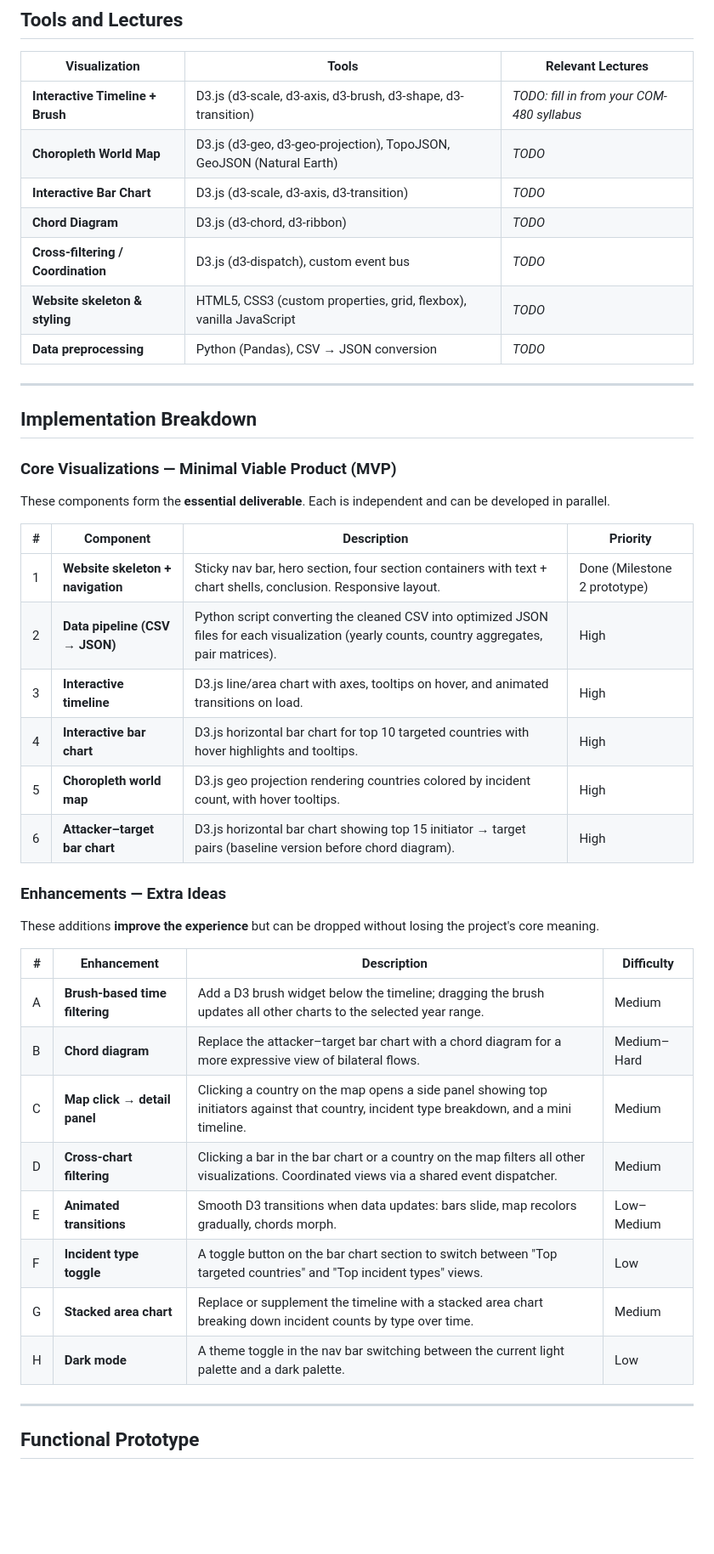
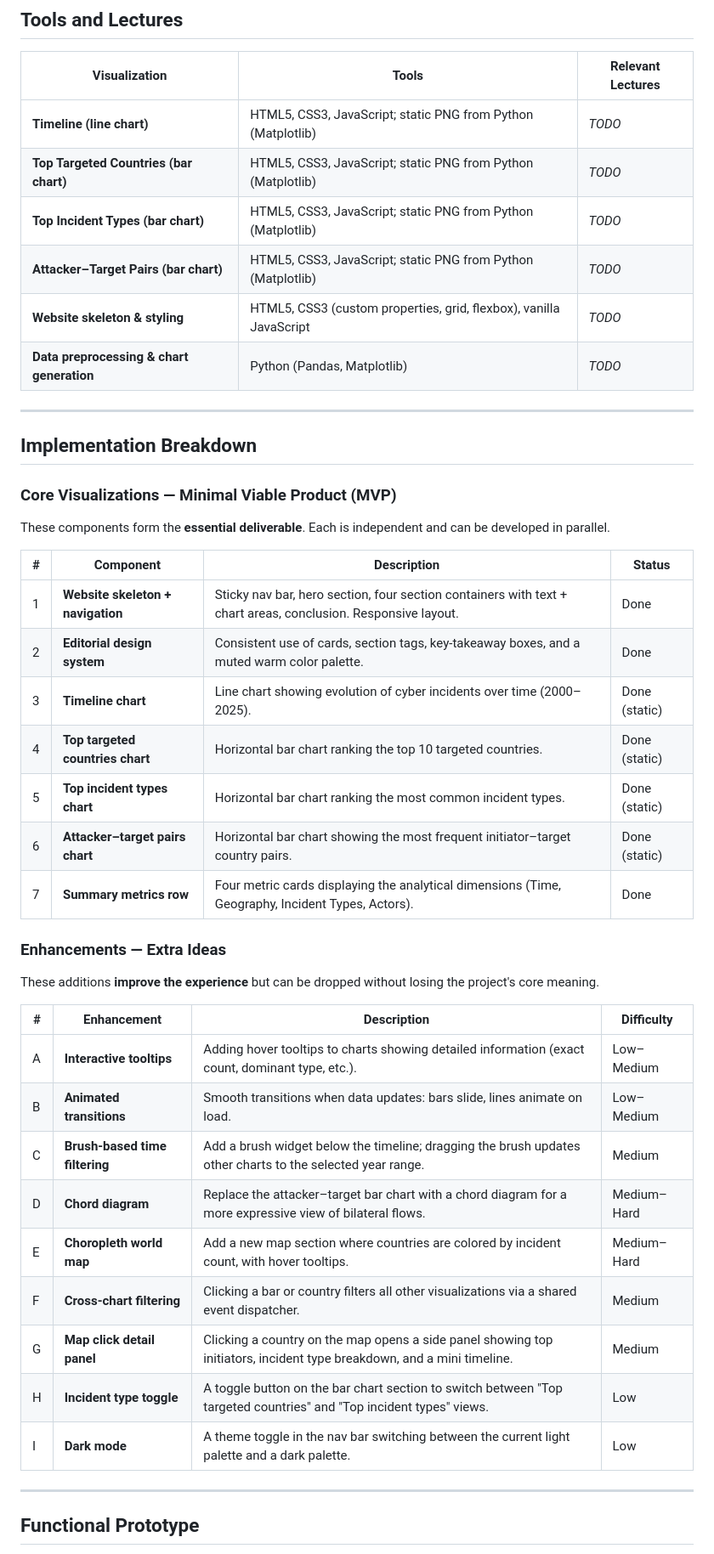
Before and after one commit to com-480-data-visualization/visec, a Markdown page: milestone_2/README.md, the part around one of its changes. Shown at 85% size. Drawn GitHub-style; blank space fills up the shorter version.

```diff
--- a/milestone_2/README.md
+++ b/milestone_2/README.md
@@ -50,13 +61,12 @@ A **chord diagram** showing the most prominent attacker-to-target country relati
 
 | Visualization | Tools | Relevant Lectures |
 |---|---|---|
-| **Interactive Timeline + Brush** | D3.js (d3-scale, d3-axis, d3-brush, d3-shape, d3-transition) | *TODO: fill in from your COM-480 syllabus* |
-| **Choropleth World Map** | D3.js (d3-geo, d3-geo-projection), TopoJSON, GeoJSON (Natural Earth) | *TODO* |
-| **Interactive Bar Chart** | D3.js (d3-scale, d3-axis, d3-transition) | *TODO* |
-| **Chord Diagram** | D3.js (d3-chord, d3-ribbon) | *TODO* |
-| **Cross-filtering / Coordination** | D3.js (d3-dispatch), custom event bus | *TODO* |
+| **Timeline (line chart)** | HTML5, CSS3, JavaScript; static PNG from Python (Matplotlib) | *TODO* |
+| **Top Targeted Countries (bar chart)** | HTML5, CSS3, JavaScript; static PNG from Python (Matplotlib) | *TODO* |
+| **Top Incident Types (bar chart)** | HTML5, CSS3, JavaScript; static PNG from Python (Matplotlib) | *TODO* |
+| **Attacker–Target Pairs (bar chart)** | HTML5, CSS3, JavaScript; static PNG from Python (Matplotlib) | *TODO* |
 | **Website skeleton & styling** | HTML5, CSS3 (custom properties, grid, flexbox), vanilla JavaScript | *TODO* |
-| **Data preprocessing** | Python (Pandas), CSV → JSON conversion | *TODO* |
+| **Data preprocessing & chart generation** | Python (Pandas, Matplotlib) | *TODO* |
 
 ---
 
@@ -66,14 +76,15 @@ A **chord diagram** showing the most prominent attacker-to-target country relati
 
 These components form the **essential deliverable**. Each is independent and can be developed in parallel.
 
-| # | Component | Description | Priority |
+| # | Component | Description | Status |
 |---|---|---|---|
-| 1 | **Website skeleton + navigation** | Sticky nav bar, hero section, four section containers with text + chart shells, conclusion. Responsive layout. | Done (Milestone 2 prototype) |
-| 2 | **Data pipeline (CSV → JSON)** | Python script converting the cleaned CSV into optimized JSON files for each visualization (yearly counts, country aggregates, pair matrices). | High |
-| 3 | **Interactive timeline** | D3.js line/area chart with axes, tooltips on hover, and animated transitions on load. | High |
-| 4 | **Interactive bar chart** | D3.js horizontal bar chart for top 10 targeted countries with hover highlights and tooltips. | High |
-| 5 | **Choropleth world map** | D3.js geo projection rendering countries colored by incident count, with hover tooltips. | High |
-| 6 | **Attacker–target bar chart** | D3.js horizontal bar chart showing top 15 initiator → target pairs (baseline version before chord diagram). | High |
+| 1 | **Website skeleton + navigation** | Sticky nav bar, hero section, four section containers with text + chart areas, conclusion. Responsive layout. | Done |
+| 2 | **Editorial design system** | Consistent use of cards, section tags, key-takeaway boxes, and a muted warm color palette. | Done |
+| 3 | **Timeline chart** | Line chart showing evolution of cyber incidents over time (2000–2025). | Done (static) |
+| 4 | **Top targeted countries chart** | Horizontal bar chart ranking the top 10 targeted countries. | Done (static) |
+| 5 | **Top incident types chart** | Horizontal bar chart ranking the most common incident types. | Done (static) |
+| 6 | **Attacker–target pairs chart** | Horizontal bar chart showing the most frequent initiator–target country pairs. | Done (static) |
+| 7 | **Summary metrics row** | Four metric cards displaying the analytical dimensions (Time, Geography, Incident Types, Actors). | Done |
 
 ### Enhancements — Extra Ideas
 
@@ -81,14 +92,15 @@ These additions **improve the experience** but can be dropped without losing the
 
 | # | Enhancement | Description | Difficulty |
 |---|---|---|---|
-| A | **Brush-based time filtering** | Add a D3 brush widget below the timeline; dragging the brush updates all other charts to the selected year range. | Medium |
-| B | **Chord diagram** | Replace the attacker–target bar chart with a chord diagram for a more expressive view of bilateral flows. | Medium–Hard |
-| C | **Map click → detail panel** | Clicking a country on the map opens a side panel showing top initiators against that country, incident type breakdown, and a mini timeline. | Medium |
-| D | **Cross-chart filtering** | Clicking a bar in the bar chart or a country on the map filters all other visualizations. Coordinated views via a shared event dispatcher. | Medium |
-| E | **Animated transitions** | Smooth D3 transitions when data updates: bars slide, map recolors gradually, chords morph. | Low–Medium |
-| F | **Incident type toggle** | A toggle button on the bar chart section to switch between "Top targeted countries" and "Top incident types" views. | Low |
-| G | **Stacked area chart** | Replace or supplement the timeline with a stacked area chart breaking down incident counts by type over time. | Medium |
-| H | **Dark mode** | A theme toggle in the nav bar switching between the current light palette and a dark palette. | Low |
+| A | **Interactive tooltips** | Adding hover tooltips to charts showing detailed information (exact count, dominant type, etc.). | Low–Medium |
+| B | **Animated transitions** | Smooth transitions when data updates: bars slide, lines animate on load. | Low–Medium |
+| C | **Brush-based time filtering** | Add a brush widget below the timeline; dragging the brush updates other charts to the selected year range. | Medium |
+| D | **Chord diagram** | Replace the attacker–target bar chart with a chord diagram for a more expressive view of bilateral flows. | Medium–Hard |
+| E | **Choropleth world map** | Add a new map section where countries are colored by incident count, with hover tooltips. | Medium–Hard |
+| F | **Cross-chart filtering** | Clicking a bar or country filters all other visualizations via a shared event dispatcher. | Medium |
+| G | **Map click detail panel** | Clicking a country on the map opens a side panel showing top initiators, incident type breakdown, and a mini timeline. | Medium |
+| H | **Incident type toggle** | A toggle button on the bar chart section to switch between "Top targeted countries" and "Top incident types" views. | Low |
+| I | **Dark mode** | A theme toggle in the nav bar switching between the current light palette and a dark palette. | Low |
 
 ---
 
```
Also changed, not shown: other parts of milestone_2/README.md (+32 -21 lines).
